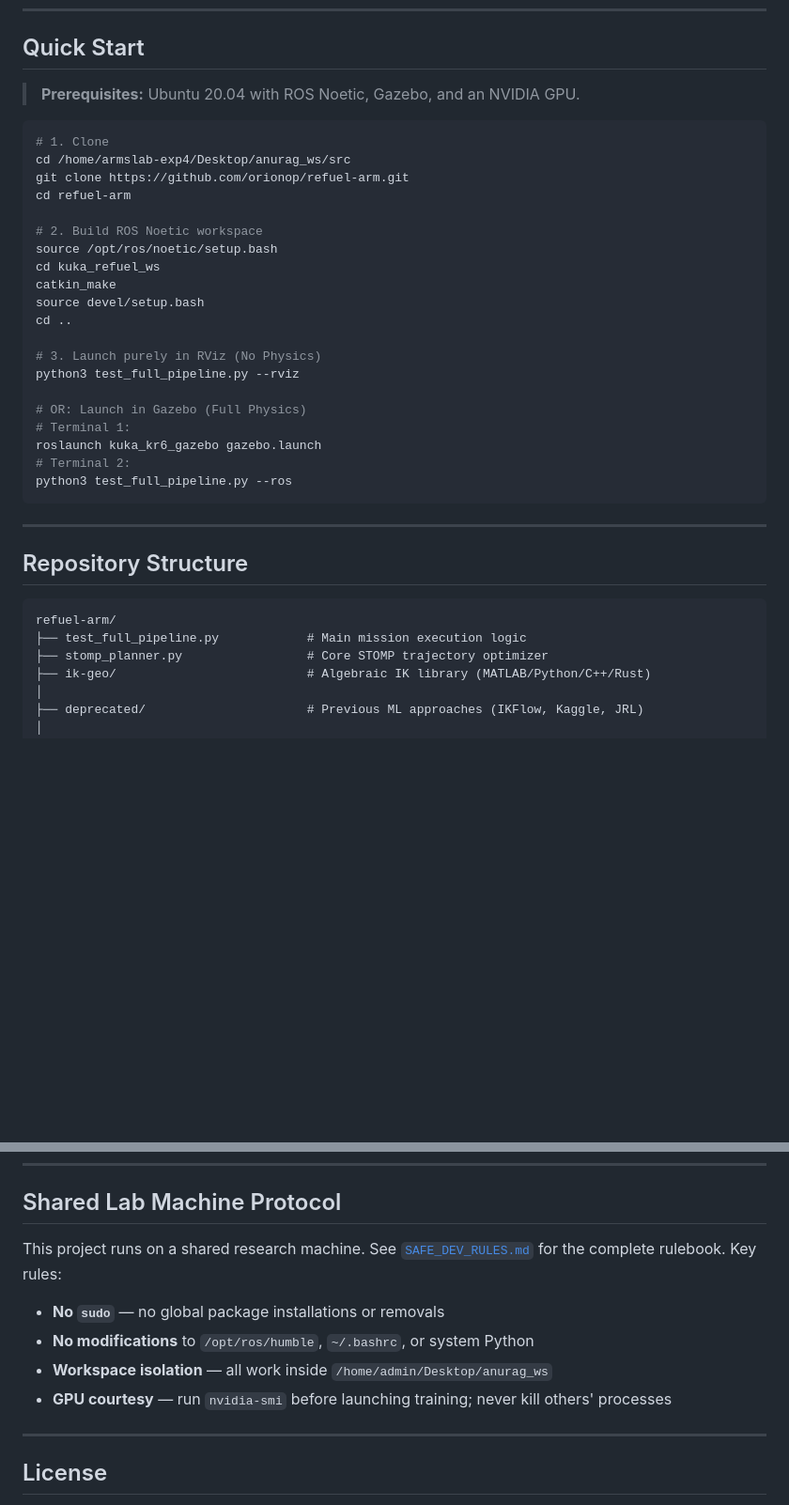
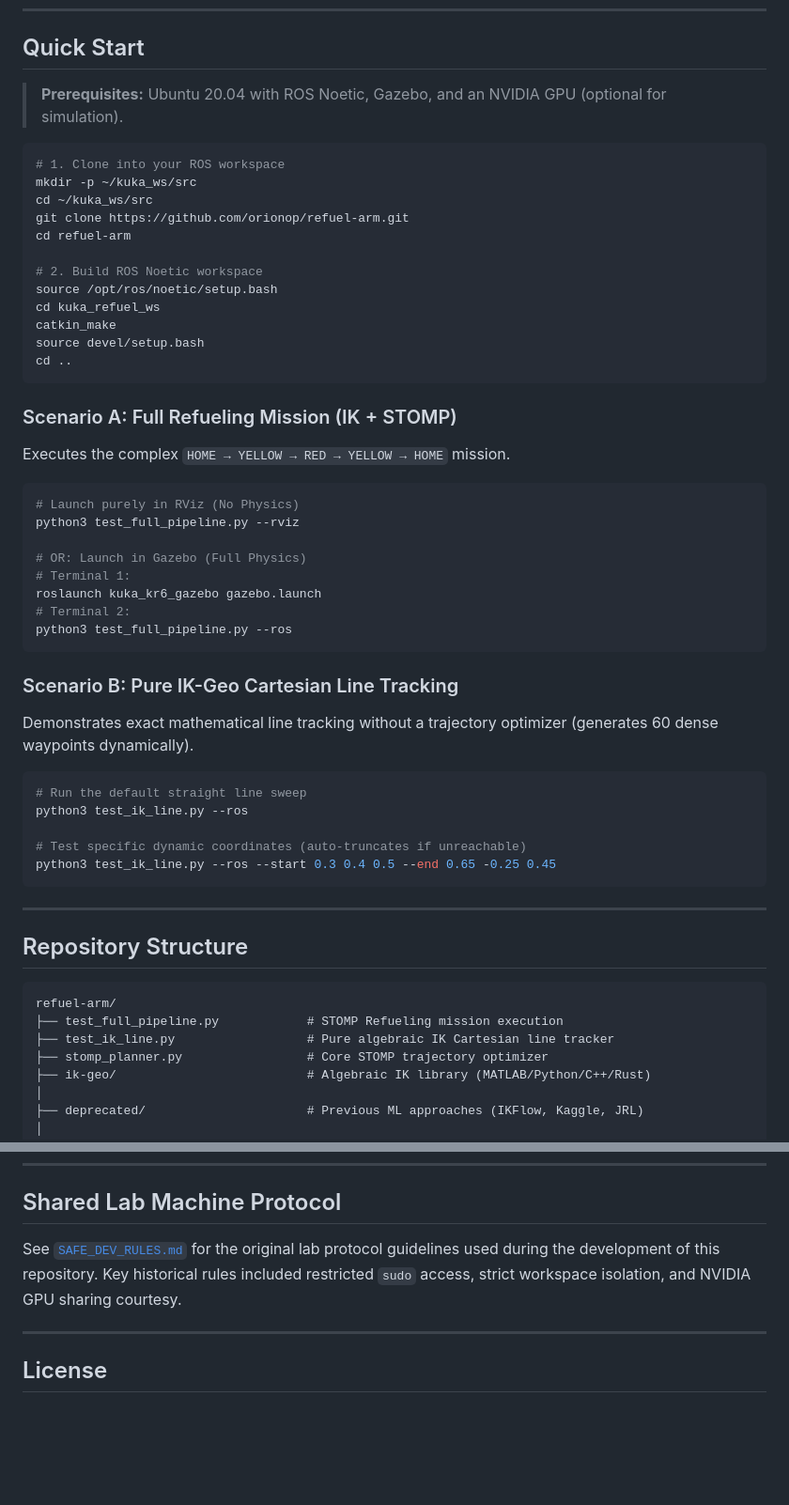
Before and after one commit to orionop/refuel-arm, a Markdown page: README.md, 2 parts joined by grey strips. Shown at 94% size. Rendered like a GitHub page; blank space fills up the shorter version.

Commit message:
docs: genericize installation paths for public release and document pure IK cartesian line tracking commands

````diff
--- a/README.md
+++ b/README.md
@@ -34,11 +34,12 @@ STOMP (Stochastic Trajectory Optimization for Motion Planning) is used to genera
 
 ## Quick Start
 
-> **Prerequisites:** Ubuntu 20.04 with ROS Noetic, Gazebo, and an NVIDIA GPU.
+> **Prerequisites:** Ubuntu 20.04 with ROS Noetic, Gazebo, and an NVIDIA GPU (optional for simulation).
 
 ```bash
-# 1. Clone
-cd /home/armslab-exp4/Desktop/anurag_ws/src
+# 1. Clone into your ROS workspace
+mkdir -p ~/kuka_ws/src
+cd ~/kuka_ws/src
 git clone https://github.com/orionop/refuel-arm.git
 cd refuel-arm
 
@@ -48,8 +49,13 @@ cd kuka_refuel_ws
 catkin_make
 source devel/setup.bash
 cd ..
+```
 
-# 3. Launch purely in RViz (No Physics)
+### Scenario A: Full Refueling Mission (IK + STOMP)
+Executes the complex `HOME → YELLOW → RED → YELLOW → HOME` mission.
+
+```bash
+# Launch purely in RViz (No Physics)
 python3 test_full_pipeline.py --rviz
 
 # OR: Launch in Gazebo (Full Physics)
@@ -59,13 +65,25 @@ roslaunch kuka_kr6_gazebo gazebo.launch
 python3 test_full_pipeline.py --ros
 ```
 
+### Scenario B: Pure IK-Geo Cartesian Line Tracking
+Demonstrates exact mathematical line tracking without a trajectory optimizer (generates 60 dense waypoints dynamically).
+
+```bash
+# Run the default straight line sweep
+python3 test_ik_line.py --ros
+
+# Test specific dynamic coordinates (auto-truncates if unreachable)
+python3 test_ik_line.py --ros --start 0.3 0.4 0.5 --end 0.65 -0.25 0.45
+```
+
 ---
 
 ## Repository Structure
 
 ```
 refuel-arm/
-├── test_full_pipeline.py            # Main mission execution logic
+├── test_full_pipeline.py            # STOMP Refueling mission execution
+├── test_ik_line.py                  # Pure algebraic IK Cartesian line tracker
 ├── stomp_planner.py                 # Core STOMP trajectory optimizer
 ├── ik-geo/                          # Algebraic IK library (MATLAB/Python/C++/Rust)
 │
@@ -88,12 +106,7 @@ refuel-arm/
 
 ## Shared Lab Machine Protocol
 
-This project runs on a shared research machine. See [`SAFE_DEV_RULES.md`](SAFE_DEV_RULES.md) for the complete rulebook. Key rules:
-
-- **No `sudo`** — no global package installations or removals
-- **No modifications** to `/opt/ros/humble`, `~/.bashrc`, or system Python
-- **Workspace isolation** — all work inside `/home/admin/Desktop/anurag_ws`
-- **GPU courtesy** — run `nvidia-smi` before launching training; never kill others' processes
+See [`SAFE_DEV_RULES.md`](SAFE_DEV_RULES.md) for the original lab protocol guidelines used during the development of this repository. Key historical rules included restricted `sudo` access, strict workspace isolation, and NVIDIA GPU sharing courtesy.
 
 ---
 
````
